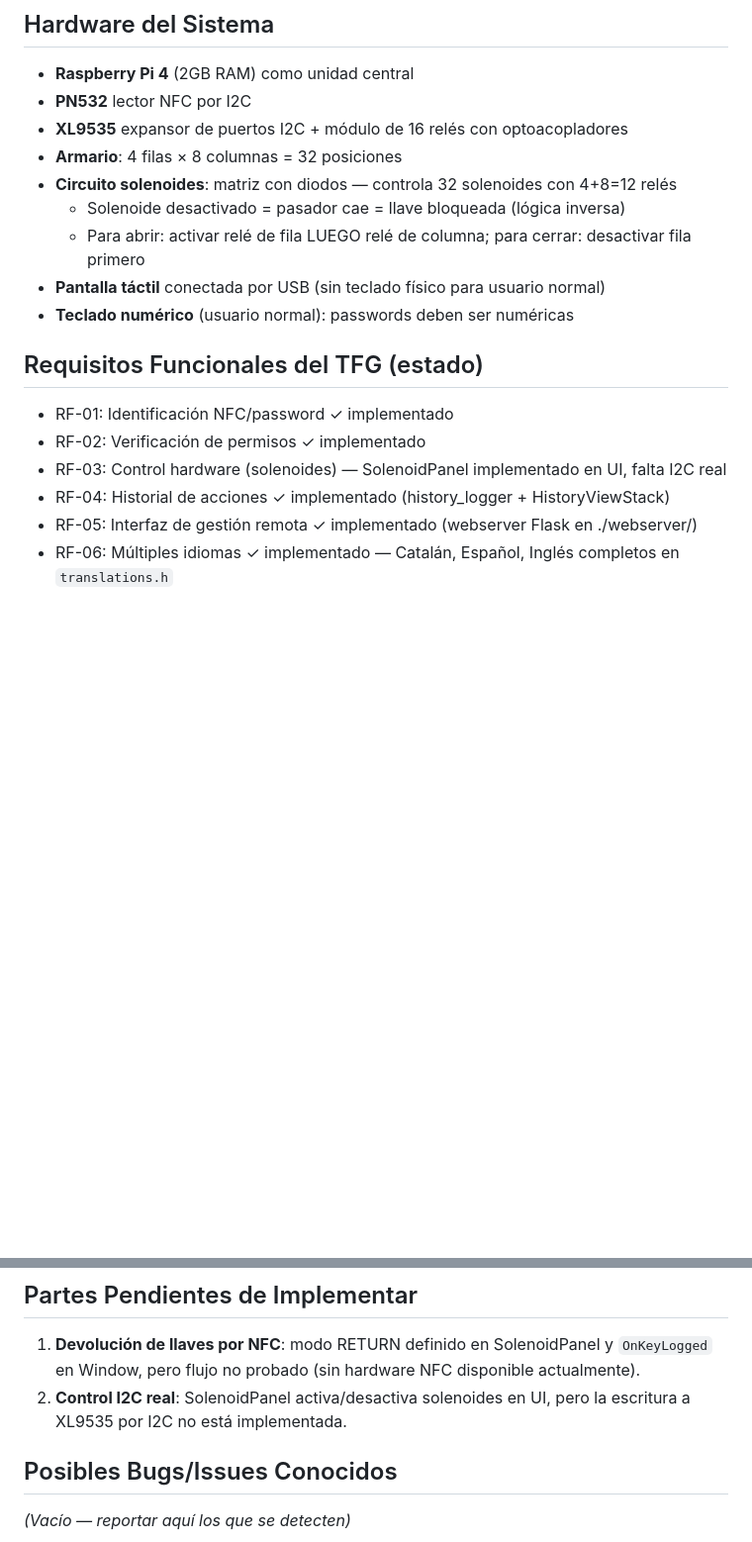
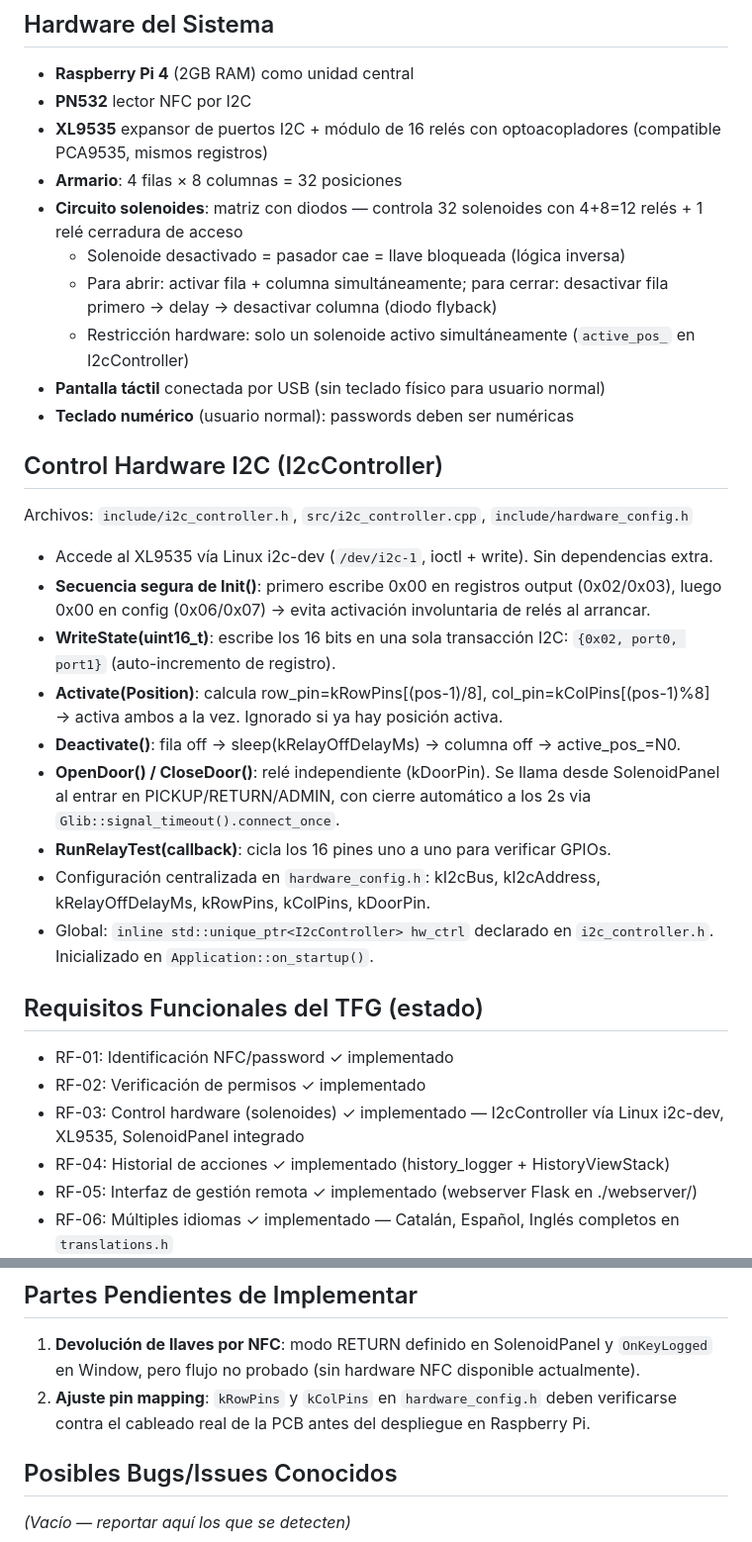
Before and after one commit to bforteza/TFG_electr-nica, a Markdown page: docs/MEMORY.md, 2 parts joined by grey strips. Shown at 99% size. GitHub-like rendering; blank space fills up the shorter version.

Commit message:
memory actualization

```diff
--- a/docs/MEMORY.md
+++ b/docs/MEMORY.md
@@ -165,18 +165,32 @@ Al insertar en `Person_` o `Key_` siempre incluir `type_='Person'` / `type_='Key
 ## Hardware del Sistema
 - **Raspberry Pi 4** (2GB RAM) como unidad central
 - **PN532** lector NFC por I2C
-- **XL9535** expansor de puertos I2C + módulo de 16 relés con optoacopladores
+- **XL9535** expansor de puertos I2C + módulo de 16 relés con optoacopladores (compatible PCA9535, mismos registros)
 - **Armario**: 4 filas × 8 columnas = 32 posiciones
-- **Circuito solenoides**: matriz con diodos — controla 32 solenoides con 4+8=12 relés
+- **Circuito solenoides**: matriz con diodos — controla 32 solenoides con 4+8=12 relés + 1 relé cerradura de acceso
   - Solenoide desactivado = pasador cae = llave bloqueada (lógica inversa)
-  - Para abrir: activar relé de fila LUEGO relé de columna; para cerrar: desactivar fila primero
+  - Para abrir: activar fila + columna simultáneamente; para cerrar: desactivar fila primero → delay → desactivar columna (diodo flyback)
+  - Restricción hardware: solo un solenoide activo simultáneamente (`active_pos_` en I2cController)
 - **Pantalla táctil** conectada por USB (sin teclado físico para usuario normal)
 - **Teclado numérico** (usuario normal): passwords deben ser numéricas
+
+## Control Hardware I2C (I2cController)
+Archivos: `include/i2c_controller.h`, `src/i2c_controller.cpp`, `include/hardware_config.h`
+
+- Accede al XL9535 vía Linux i2c-dev (`/dev/i2c-1`, ioctl + write). Sin dependencias extra.
+- **Secuencia segura de Init()**: primero escribe 0x00 en registros output (0x02/0x03), luego 0x00 en config (0x06/0x07) → evita activación involuntaria de relés al arrancar.
+- **WriteState(uint16_t)**: escribe los 16 bits en una sola transacción I2C: `{0x02, port0, port1}` (auto-incremento de registro).
+- **Activate(Position)**: calcula row_pin=kRowPins[(pos-1)/8], col_pin=kColPins[(pos-1)%8] → activa ambos a la vez. Ignorado si ya hay posición activa.
+- **Deactivate()**: fila off → sleep(kRelayOffDelayMs) → columna off → active_pos_=N0.
+- **OpenDoor() / CloseDoor()**: relé independiente (kDoorPin). Se llama desde SolenoidPanel al entrar en PICKUP/RETURN/ADMIN, con cierre automático a los 2s via `Glib::signal_timeout().connect_once`.
+- **RunRelayTest(callback)**: cicla los 16 pines uno a uno para verificar GPIOs.
+- Configuración centralizada en `hardware_config.h`: kI2cBus, kI2cAddress, kRelayOffDelayMs, kRowPins, kColPins, kDoorPin.
+- Global: `inline std::unique_ptr<I2cController> hw_ctrl` declarado en `i2c_controller.h`. Inicializado en `Application::on_startup()`.
 
 ## Requisitos Funcionales del TFG (estado)
 - RF-01: Identificación NFC/password ✓ implementado
 - RF-02: Verificación de permisos ✓ implementado
-- RF-03: Control hardware (solenoides) — SolenoidPanel implementado en UI, falta I2C real
+- RF-03: Control hardware (solenoides) ✓ implementado — I2cController vía Linux i2c-dev, XL9535, SolenoidPanel integrado
 - RF-04: Historial de acciones ✓ implementado (history_logger + HistoryViewStack)
 - RF-05: Interfaz de gestión remota ✓ implementado (webserver Flask en ./webserver/)
 - RF-06: Múltiples idiomas ✓ implementado — Catalán, Español, Inglés completos en `translations.h`
@@ -243,7 +257,7 @@ Igual que `KeyViewStack`: `GtkBox` vertical con dos `GtkBox` horizontales (`homo
 
 ## Partes Pendientes de Implementar
 1. **Devolución de llaves por NFC**: modo RETURN definido en SolenoidPanel y `OnKeyLogged` en Window, pero flujo no probado (sin hardware NFC disponible actualmente).
-2. **Control I2C real**: SolenoidPanel activa/desactiva solenoides en UI, pero la escritura a XL9535 por I2C no está implementada.
+2. **Ajuste pin mapping**: `kRowPins` y `kColPins` en `hardware_config.h` deben verificarse contra el cableado real de la PCB antes del despliegue en Raspberry Pi.
 
 ## Posibles Bugs/Issues Conocidos
 *(Vacío — reportar aquí los que se detecten)*
```
